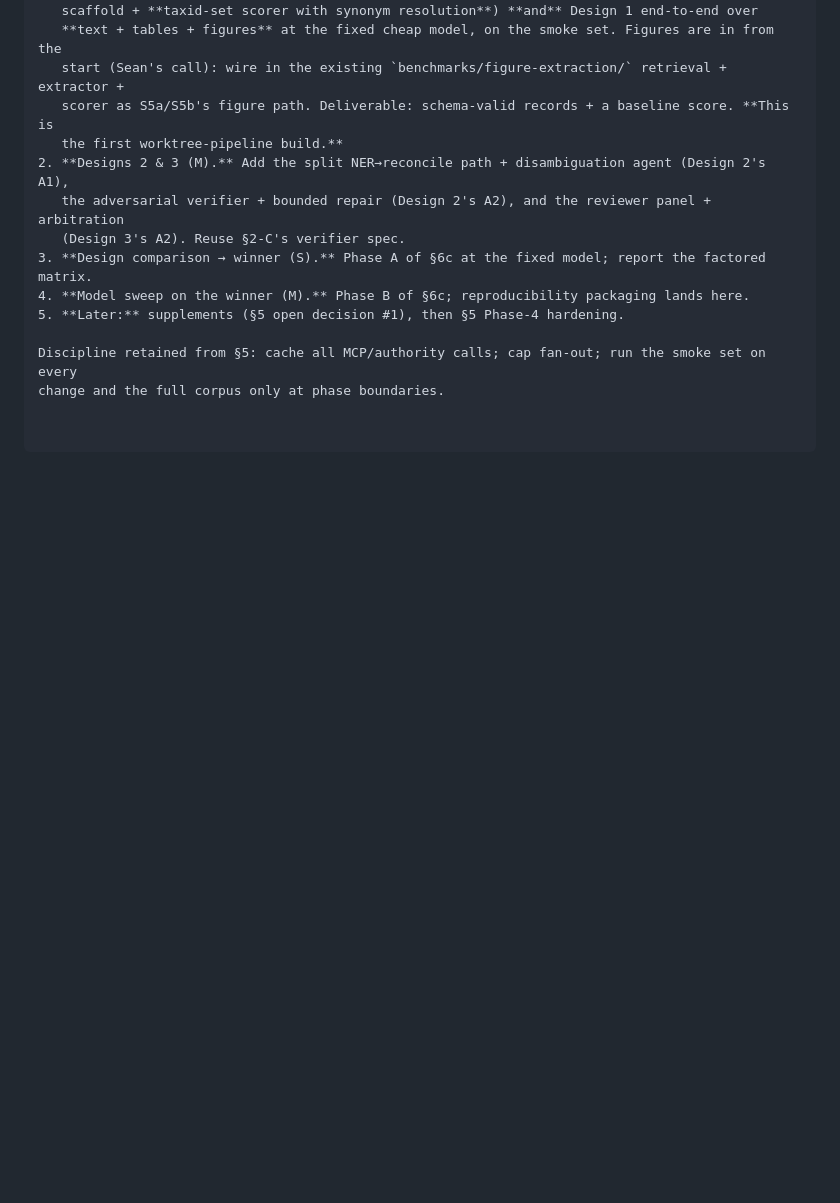
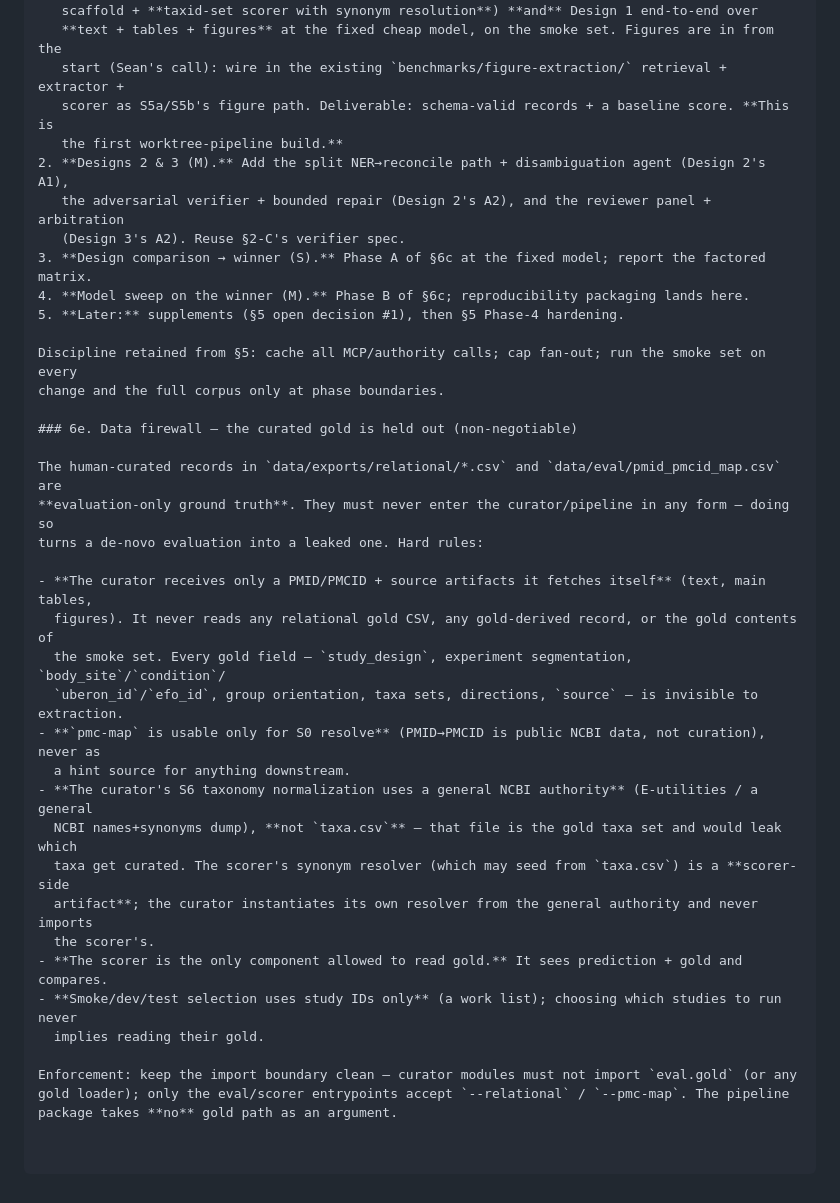
Before and after one commit to seandavi/bugsigdb-curation-tools, a Markdown page: docs/plans/de-novo-curation-workflow-plan.md, the part around the change. Drawn GitHub-style; blank space fills up the shorter version.

Commit message:
Add §6e data firewall: curated gold is held out for scoring only
Encodes Sean's directive: the human-curated records
(data/exports/relational/*.csv, data/eval/pmid_pmcid_map.csv) are eval-only
ground truth and must never enter the curator/pipeline. Curator gets only a
PMID + self-fetched source; only the scorer reads gold; curator S6 taxonomy
uses a general NCBI authority, not the gold-derived taxa.csv; curator modules
must not import eval.gold. Mirrored into the handoff.

Co-Authored-By: Claude Opus 4.8 <noreply@anthropic.com>

```diff
--- a/docs/plans/de-novo-curation-workflow-plan.md
+++ b/docs/plans/de-novo-curation-workflow-plan.md
@@ -500,3 +500,28 @@ Design 3)` — **not** `3 × 6 × …`.
 
 Discipline retained from §5: cache all MCP/authority calls; cap fan-out; run the smoke set on every
 change and the full corpus only at phase boundaries.
+
+### 6e. Data firewall — the curated gold is held out (non-negotiable)
+
+The human-curated records in `data/exports/relational/*.csv` and `data/eval/pmid_pmcid_map.csv` are
+**evaluation-only ground truth**. They must never enter the curator/pipeline in any form — doing so
+turns a de-novo evaluation into a leaked one. Hard rules:
+
+- **The curator receives only a PMID/PMCID + source artifacts it fetches itself** (text, main tables,
+  figures). It never reads any relational gold CSV, any gold-derived record, or the gold contents of
+  the smoke set. Every gold field — `study_design`, experiment segmentation, `body_site`/`condition`/
+  `uberon_id`/`efo_id`, group orientation, taxa sets, directions, `source` — is invisible to extraction.
+- **`pmc-map` is usable only for S0 resolve** (PMID→PMCID is public NCBI data, not curation), never as
+  a hint source for anything downstream.
+- **The curator's S6 taxonomy normalization uses a general NCBI authority** (E-utilities / a general
+  NCBI names+synonyms dump), **not `taxa.csv`** — that file is the gold taxa set and would leak which
+  taxa get curated. The scorer's synonym resolver (which may seed from `taxa.csv`) is a **scorer-side
+  artifact**; the curator instantiates its own resolver from the general authority and never imports
+  the scorer's.
+- **The scorer is the only component allowed to read gold.** It sees prediction + gold and compares.
+- **Smoke/dev/test selection uses study IDs only** (a work list); choosing which studies to run never
+  implies reading their gold.
+
+Enforcement: keep the import boundary clean — curator modules must not import `eval.gold` (or any
+gold loader); only the eval/scorer entrypoints accept `--relational` / `--pmc-map`. The pipeline
+package takes **no** gold path as an argument.
```
Also changed, not shown: docs/plans/SESSION-HANDOFF.md (+7 -0 lines).
